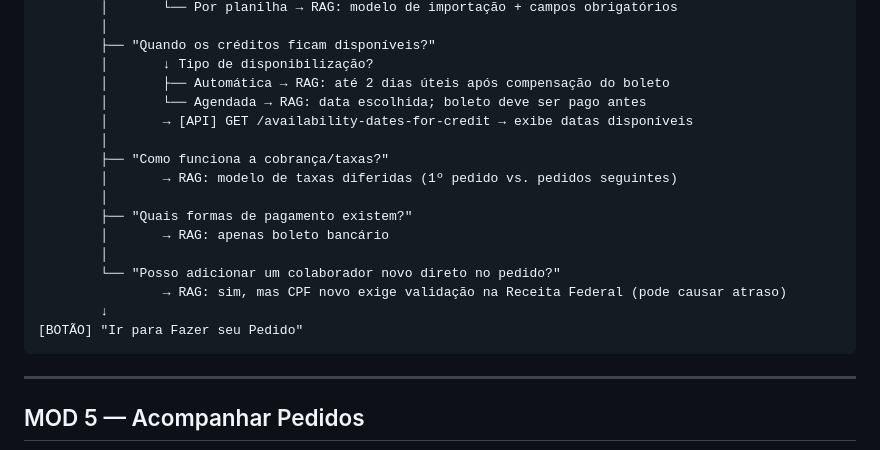
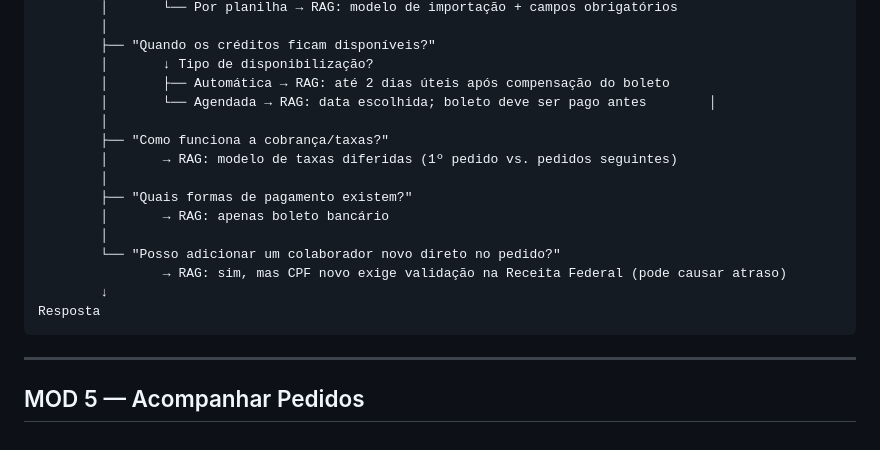
Before and after one commit to lucianarcit/discover_marh, a Markdown page: docs/discover/04_workflow-bot.md, the part around the change. GitHub-like rendering.

````diff
--- a/docs/discover/04_workflow-bot.md
+++ b/docs/discover/04_workflow-bot.md
@@ -193,8 +193,7 @@ Identificar dúvida
         ├── "Quando os créditos ficam disponíveis?"
         │       ↓ Tipo de disponibilização?
         │       ├── Automática → RAG: até 2 dias úteis após compensação do boleto
-        │       └── Agendada → RAG: data escolhida; boleto deve ser pago antes
-        │       → [API] GET /availability-dates-for-credit → exibe datas disponíveis
+        │       └── Agendada → RAG: data escolhida; boleto deve ser pago antes        │
         │
         ├── "Como funciona a cobrança/taxas?"
         │       → RAG: modelo de taxas diferidas (1º pedido vs. pedidos seguintes)
@@ -205,7 +204,7 @@ Identificar dúvida
         └── "Posso adicionar um colaborador novo direto no pedido?"
                 → RAG: sim, mas CPF novo exige validação na Receita Federal (pode causar atraso)
         ↓
-[BOTÃO] "Ir para Fazer seu Pedido"
+Resposta
 ```
 
 ---
````
